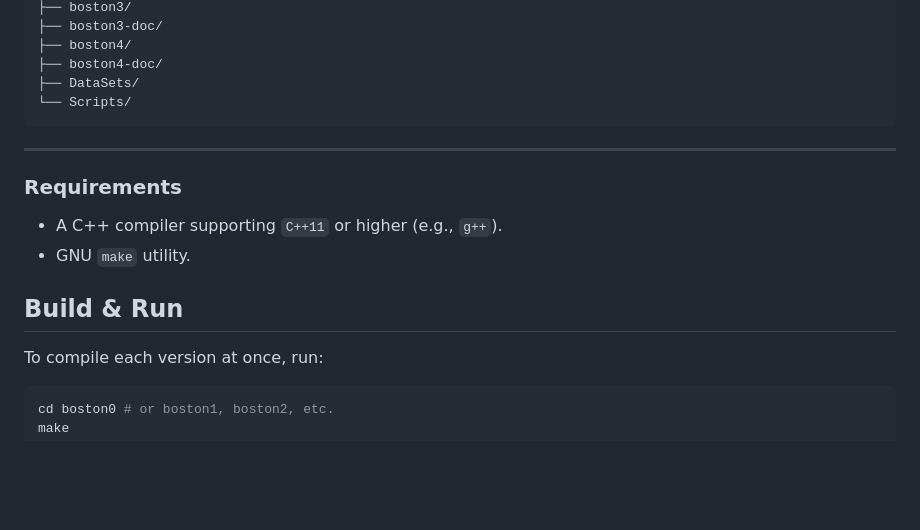
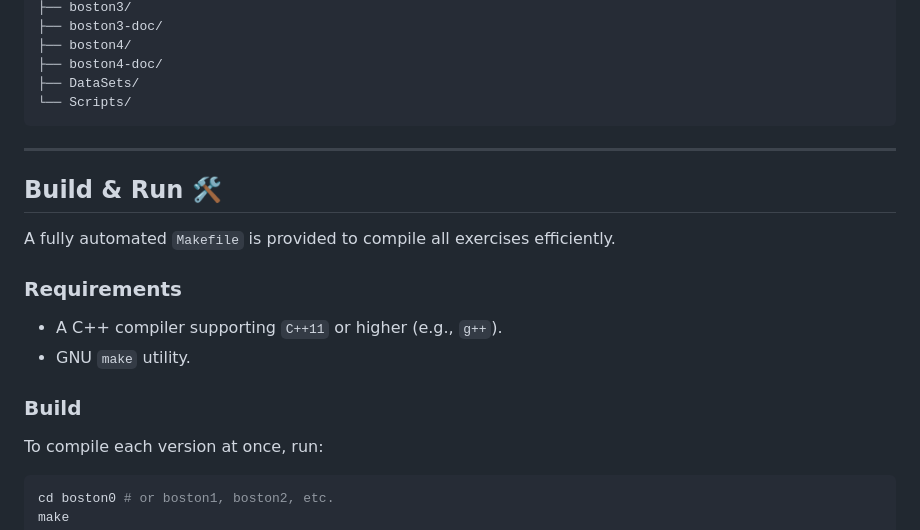
Before and after one commit to danicg06/boston-mp, a Markdown page: README.md, the part around the change. Rendered like a GitHub page; blank space fills up the shorter version.

````diff
--- a/README.md
+++ b/README.md
@@ -55,11 +55,15 @@ boston-mp/
 
 ---
 
+## Build & Run 🛠️
+
+A fully automated `Makefile` is provided to compile all exercises efficiently.
+
 ### Requirements
 * A C++ compiler supporting `C++11` or higher (e.g., `g++`).
 * GNU `make` utility.
 
-## Build & Run
+### Build
 
 To compile each version at once, run:
 ```bash
````
